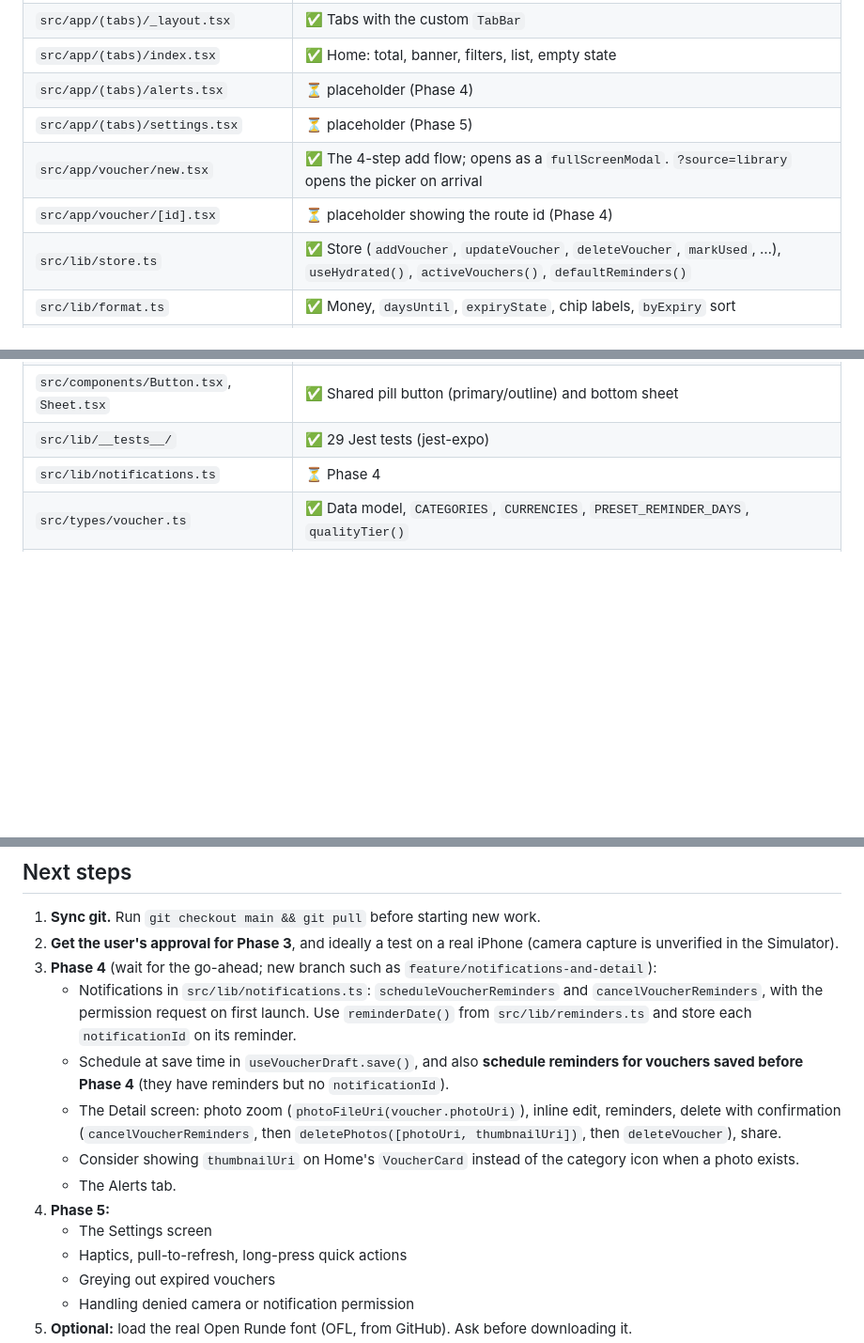
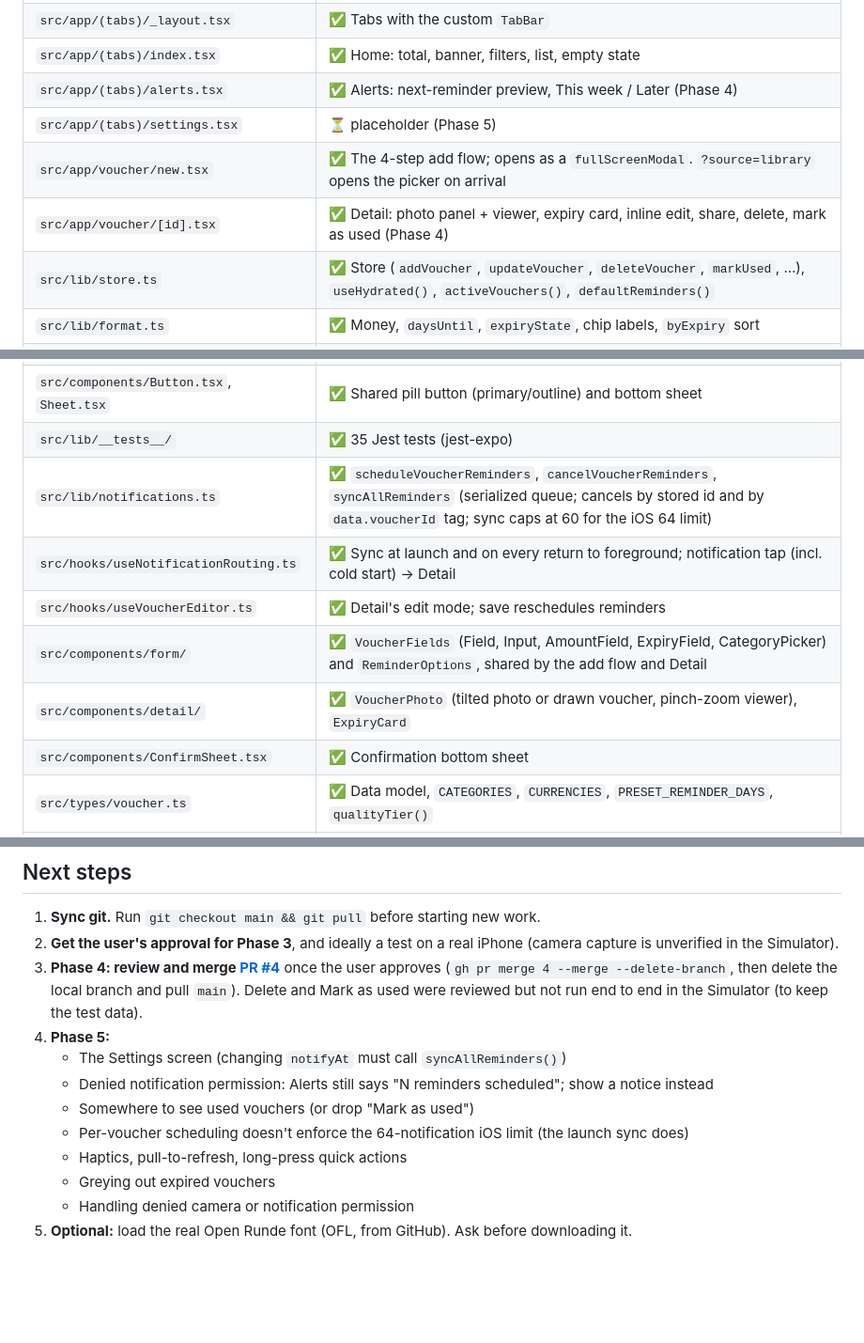
Before and after one commit to matan3sh/clipper, a Markdown page: HANDOFF.md, 3 parts joined by grey strips. Shown at 94% size. Rendered like a GitHub page; blank space fills up the shorter version.

Commit message:
docs(handoff): Phase 4 built and in review as PR #4
Co-Authored-By: Claude Opus 5.5 <noreply@anthropic.com>

```diff
--- a/HANDOFF.md
+++ b/HANDOFF.md
@@ -59,10 +59,10 @@ Paste into a new chat, or say: "Read HANDOFF.md and continue the Clippr project.
 | `src/app/_layout.tsx` | ✅ Font loading, splash screen, Stack, route `ErrorBoundary`; `unstable_settings.anchor = '(tabs)'` |
 | `src/app/(tabs)/_layout.tsx` | ✅ Tabs with the custom `TabBar` |
 | `src/app/(tabs)/index.tsx` | ✅ Home: total, banner, filters, list, empty state |
-| `src/app/(tabs)/alerts.tsx` | ⏳ placeholder (Phase 4) |
+| `src/app/(tabs)/alerts.tsx` | ✅ Alerts: next-reminder preview, This week / Later (Phase 4) |
 | `src/app/(tabs)/settings.tsx` | ⏳ placeholder (Phase 5) |
 | `src/app/voucher/new.tsx` | ✅ The 4-step add flow; opens as a `fullScreenModal`. `?source=library` opens the picker on arrival |
-| `src/app/voucher/[id].tsx` | ⏳ placeholder showing the route id (Phase 4) |
+| `src/app/voucher/[id].tsx` | ✅ Detail: photo panel + viewer, expiry card, inline edit, share, delete, mark as used (Phase 4) |
 | `src/lib/store.ts` | ✅ Store (`addVoucher`, `updateVoucher`, `deleteVoucher`, `markUsed`, …), `useHydrated()`, `activeVouchers()`, `defaultReminders()` |
 | `src/lib/format.ts` | ✅ Money, `daysUntil`, `expiryState`, chip labels, `byExpiry` sort |
 | `src/lib/categories.ts` | ✅ Lucide icon and label per category |
@@ -77,8 +77,13 @@ Paste into a new chat, or say: "Read HANDOFF.md and continue the Clippr project.
 | `src/hooks/useVoucherDraft.ts` | ✅ Flow state: step, photo, analysis, form, reminders, `save()` |
 | `src/components/add-voucher/` | ✅ `FlowHeader`, `CaptureStep`, `AnalyzeStep`, `DetailsStep`, `RemindersStep` |
 | `src/components/Button.tsx`, `Sheet.tsx` | ✅ Shared pill button (primary/outline) and bottom sheet |
-| `src/lib/__tests__/` | ✅ 29 Jest tests (jest-expo) |
-| `src/lib/notifications.ts` | ⏳ Phase 4 |
+| `src/lib/__tests__/` | ✅ 35 Jest tests (jest-expo) |
+| `src/lib/notifications.ts` | ✅ `scheduleVoucherReminders`, `cancelVoucherReminders`, `syncAllReminders` (serialized queue; cancels by stored id and by `data.voucherId` tag; sync caps at 60 for the iOS 64 limit) |
+| `src/hooks/useNotificationRouting.ts` | ✅ Sync at launch and on every return to foreground; notification tap (incl. cold start) → Detail |
+| `src/hooks/useVoucherEditor.ts` | ✅ Detail's edit mode; save reschedules reminders |
+| `src/components/form/` | ✅ `VoucherFields` (Field, Input, AmountField, ExpiryField, CategoryPicker) and `ReminderOptions`, shared by the add flow and Detail |
+| `src/components/detail/` | ✅ `VoucherPhoto` (tilted photo or drawn voucher, pinch-zoom viewer), `ExpiryCard` |
+| `src/components/ConfirmSheet.tsx` | ✅ Confirmation bottom sheet |
 | `src/types/voucher.ts` | ✅ Data model, `CATEGORIES`, `CURRENCIES`, `PRESET_REMINDER_DAYS`, `qualityTier()` |
 | `src/components/` | ✅ `TabBar`, `VoucherCard`, `ExpiryBadge`, `ExpiringBanner`, `FilterPills`, `EmptyState`, `Placeholder`, `Button`, `Sheet` |
 | `CLAUDE.md` / `AGENTS.md` | ✅ AI context (`CLAUDE.md` imports `AGENTS.md`, Expo's own guidance) |
@@ -273,14 +280,12 @@ Then open http://localhost:4173. `prototype/static/app.js` is the interaction la
 
 1. **Sync git.** Run `git checkout main && git pull` before starting new work.
 2. **Get the user's approval for Phase 3**, and ideally a test on a real iPhone (camera capture is unverified in the Simulator).
-3. **Phase 4** (wait for the go-ahead; new branch such as `feature/notifications-and-detail`):
-   - Notifications in `src/lib/notifications.ts`: `scheduleVoucherReminders` and `cancelVoucherReminders`, with the permission request on first launch. Use `reminderDate()` from `src/lib/reminders.ts` and store each `notificationId` on its reminder.
-   - Schedule at save time in `useVoucherDraft.save()`, and also **schedule reminders for vouchers saved before Phase 4** (they have reminders but no `notificationId`).
-   - The Detail screen: photo zoom (`photoFileUri(voucher.photoUri)`), inline edit, reminders, delete with confirmation (`cancelVoucherReminders`, then `deletePhotos([photoUri, thumbnailUri])`, then `deleteVoucher`), share.
-   - Consider showing `thumbnailUri` on Home's `VoucherCard` instead of the category icon when a photo exists.
-   - The Alerts tab.
+3. **Phase 4: review and merge [PR #4](https://github.com/matan3sh/clipper/pull/4)** once the user approves (`gh pr merge 4 --merge --delete-branch`, then delete the local branch and pull `main`). Delete and Mark as used were reviewed but not run end to end in the Simulator (to keep the test data).
 4. **Phase 5:**
-   - The Settings screen
+   - The Settings screen (changing `notifyAt` must call `syncAllReminders()`)
+   - Denied notification permission: Alerts still says "N reminders scheduled"; show a notice instead
+   - Somewhere to see used vouchers (or drop "Mark as used")
+   - Per-voucher scheduling doesn't enforce the 64-notification iOS limit (the launch sync does)
    - Haptics, pull-to-refresh, long-press quick actions
    - Greying out expired vouchers
    - Handling denied camera or notification permission
```
Also changed, not shown: other parts of HANDOFF.md (+7 -5 lines).
